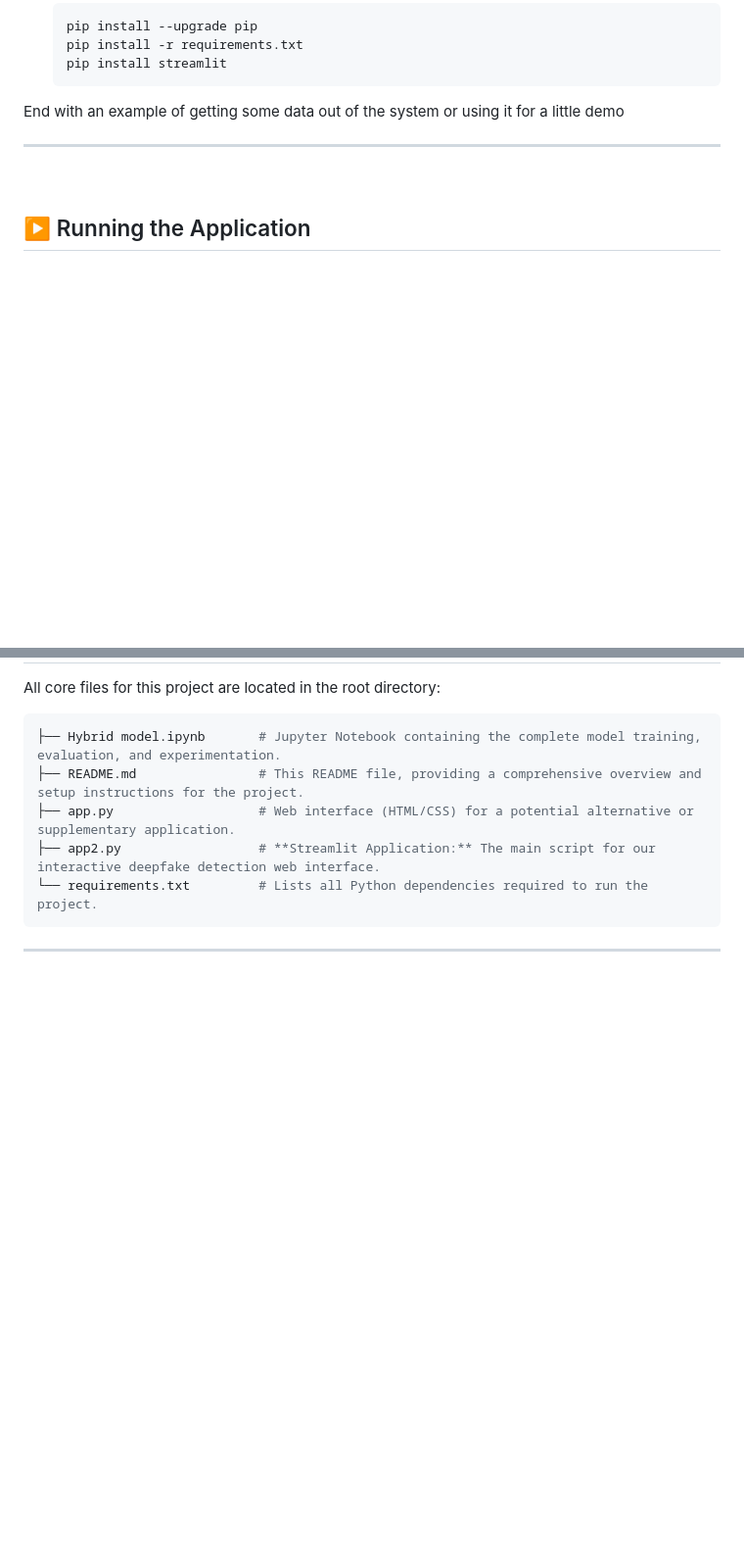
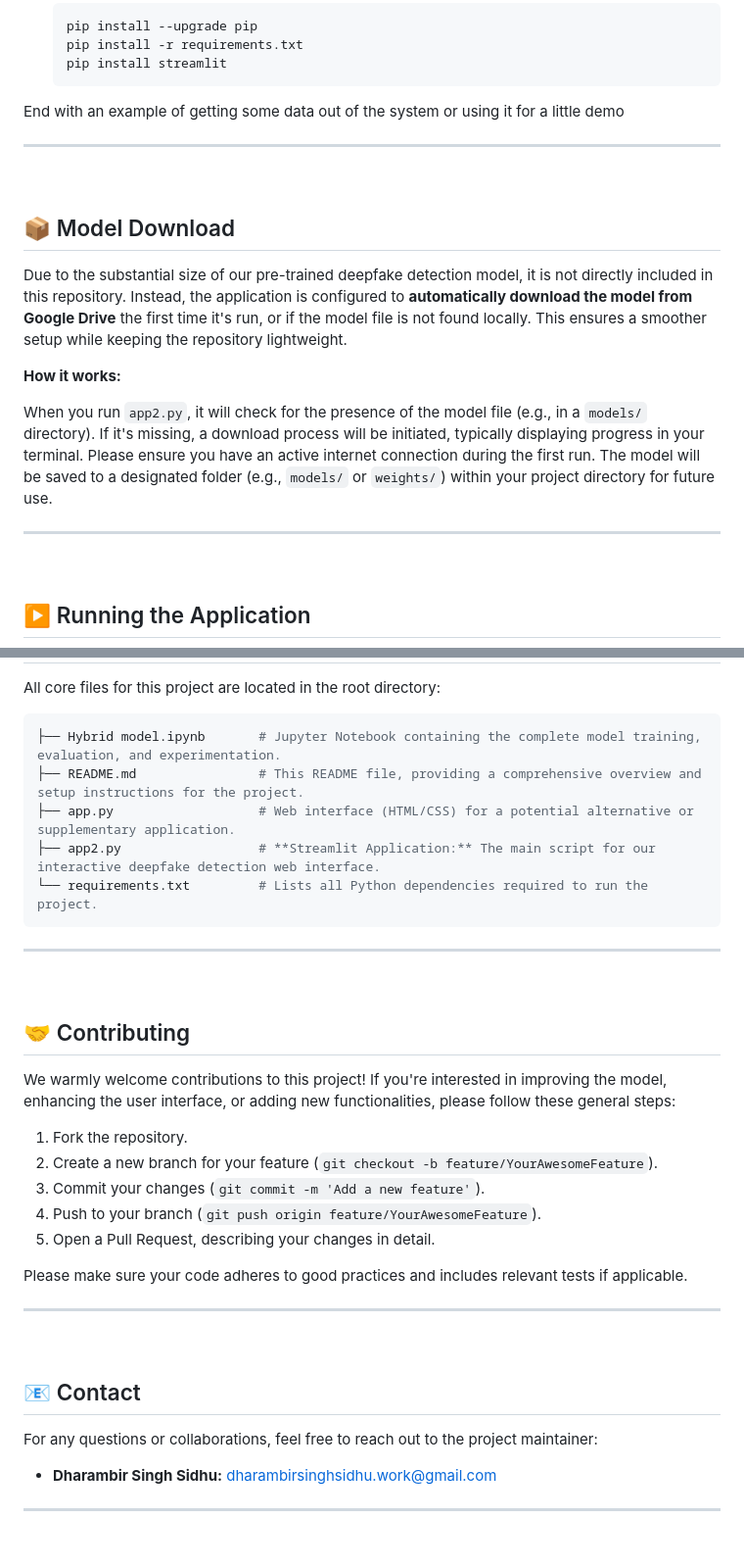
Before and after one commit to dharambirsinghsidhu/deepfake_detector, a Markdown page: README.md, 2 parts joined by grey strips. Shown at 98% size. Drawn GitHub-style; blank space fills up the shorter version.

```diff
--- a/README.md
+++ b/README.md
@@ -67,6 +113,18 @@ for a little demo
 
 <br>
 
+## 📦 Model Download
+
+Due to the substantial size of our pre-trained deepfake detection model, it is not directly included in this repository. Instead, the application is configured to **automatically download the model from Google Drive** the first time it's run, or if the model file is not found locally. This ensures a smoother setup while keeping the repository lightweight.
+
+**How it works:**
+
+When you run `app2.py`, it will check for the presence of the model file (e.g., in a `models/` directory). If it's missing, a download process will be initiated, typically displaying progress in your terminal. Please ensure you have an active internet connection during the first run. The model will be saved to a designated folder (e.g., `models/` or `weights/`) within your project directory for future use.
+
+---
+
+<br>
+
 ## ▶️ Running the Application
 
 Once everything is installed, starting the app is simple:
@@ -109,3 +167,29 @@ All core files for this project are located in the root directory:
 ---
 
 <br>
+
+## 🤝 Contributing
+
+We warmly welcome contributions to this project! If you're interested in improving the model, enhancing the user interface, or adding new functionalities, please follow these general steps:
+
+1.  Fork the repository.
+2.  Create a new branch for your feature (`git checkout -b feature/YourAwesomeFeature`).
+3.  Commit your changes (`git commit -m 'Add a new feature'`).
+4.  Push to your branch (`git push origin feature/YourAwesomeFeature`).
+5.  Open a Pull Request, describing your changes in detail.
+
+Please make sure your code adheres to good practices and includes relevant tests if applicable.
+
+---
+
+<br>
+
+## 📧 Contact
+
+For any questions or collaborations, feel free to reach out to the project maintainer:
+
+* **Dharambir Singh Sidhu:** dharambirsinghsidhu.work@gmail.com
+
+---
+
+<br>
```
Also changed, not shown: other parts of README.md (+46 -0 lines).
